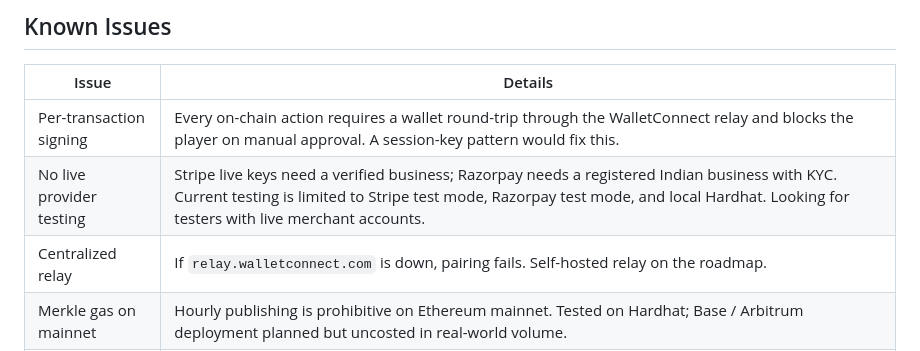
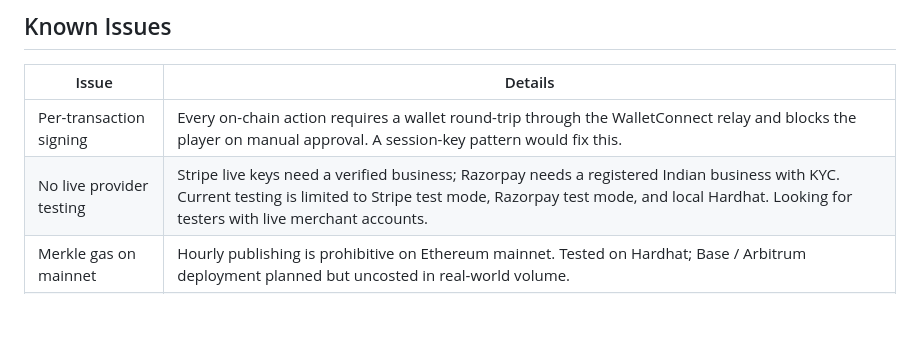
Before and after one commit to killmlana/MineFi, a Markdown page: README.md, the part around the change. GitHub-like rendering; blank space fills up the shorter version.

Commit message:
Revise issues section in README.md
Updated issues section to clarify limitations and future plans.

```diff
--- a/README.md
+++ b/README.md
@@ -223,7 +223,6 @@ MineFi/
 |---|---|
 | Per-transaction signing | Every on-chain action requires a wallet round-trip through the WalletConnect relay and blocks the player on manual approval. A session-key pattern would fix this. |
 | No live provider testing | Stripe live keys need a verified business; Razorpay needs a registered Indian business with KYC. Current testing is limited to Stripe test mode, Razorpay test mode, and local Hardhat. Looking for testers with live merchant accounts. |
-| Centralized relay | If `relay.walletconnect.com` is down, pairing fails. Self-hosted relay on the roadmap. |
 | Merkle gas on mainnet | Hourly publishing is prohibitive on Ethereum mainnet. Tested on Hardhat; Base / Arbitrum deployment planned but uncosted in real-world volume. |
 | Single hot wallet | The contract trusts one relayer address. No multi-sig or role rotation. If the key leaks, players must use emergency withdrawal. |
 | ETH only | Native chain token only. USDC/USDT support requires a new contract. |
```
